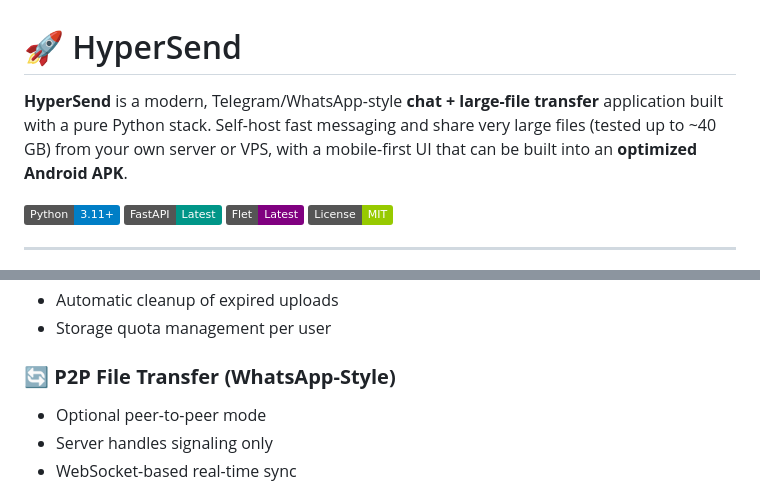
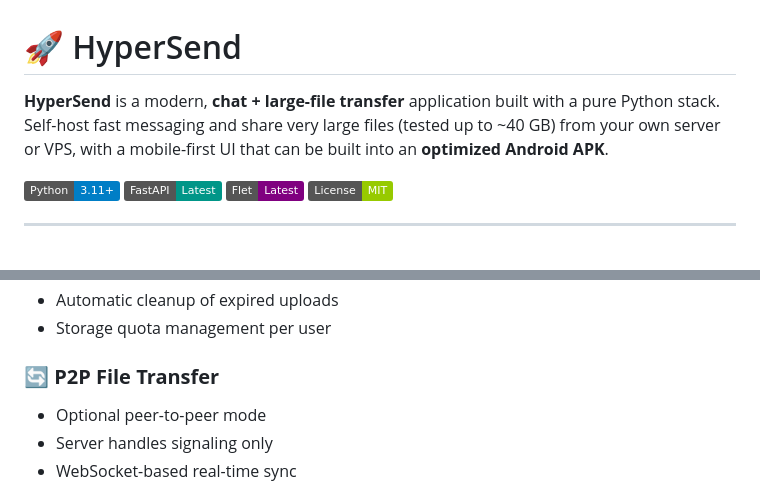
Before and after one commit to Mayankvlog/Hypersend, a Markdown page: README.md, 2 parts joined by grey strips. GitHub-like rendering; badges without logos.

```diff
--- a/README.md
+++ b/README.md
@@ -1,6 +1,6 @@
 # 🚀 HyperSend
 
-**HyperSend** is a modern, Telegram/WhatsApp-style **chat + large-file transfer** application built with a pure Python stack. Self-host fast messaging and share very large files (tested up to ~40 GB) from your own server or VPS, with a mobile-first UI that can be built into an **optimized Android APK**.
+**HyperSend** is a modern, **chat + large-file transfer** application built with a pure Python stack. Self-host fast messaging and share very large files (tested up to ~40 GB) from your own server or VPS, with a mobile-first UI that can be built into an **optimized Android APK**.
 
 [![Python](https://img.shields.io/badge/Python-3.11+-blue.svg)](https://www.python.org/downloads/)
 [![FastAPI](https://img.shields.io/badge/FastAPI-Latest-009688.svg)](https://fastapi.tiangolo.com/)
@@ -32,7 +32,7 @@
 - Automatic cleanup of expired uploads
 - Storage quota management per user
 
-### 🔄 **P2P File Transfer (WhatsApp-Style)**
+### 🔄 **P2P File Transfer**
 - Optional peer-to-peer mode
 - Server handles signaling only
 - WebSocket-based real-time sync
```
